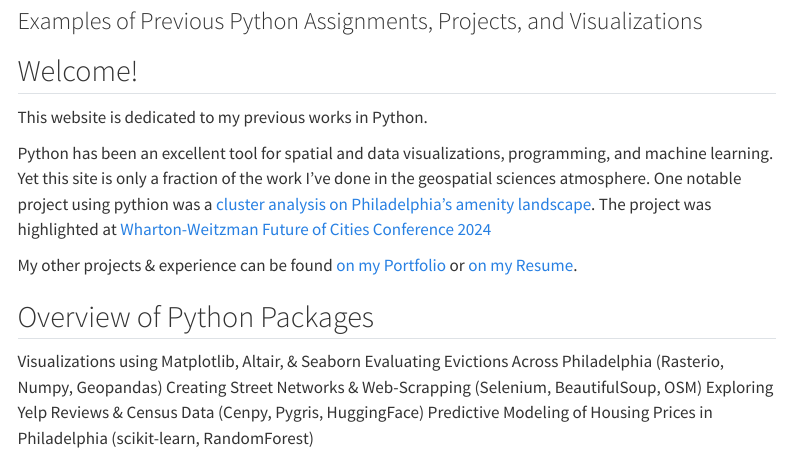
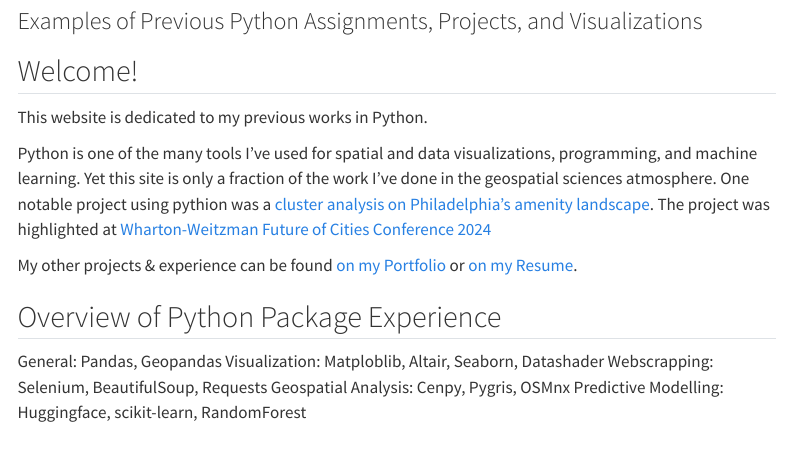
Before and after one commit to TrevorKap/Quarto-Python-Website, a Quarto document (index.qmd): the page in a window 1100 px wide, from 80 px down. Rendered offline with R 4.5, knitr and Pandoc in place of Quarto, with nearby package versions; menus at the side of the page are left out.

Commit message:
Update index.qmd

```diff
--- a/index.qmd
+++ b/index.qmd
@@ -7,16 +7,15 @@ subtitle: "Examples of Previous Python Assignments, Projects, and Visualizations
 
 This website is dedicated to my previous works in Python.
 
-Python has been an excellent tool for spatial and data visualizations, programming, and machine learning. Yet this site is only a fraction of the work I've done in the geospatial sciences atmosphere.
+Python is one of the many tools I've used for spatial and data visualizations, programming, and machine learning. Yet this site is only a fraction of the work I've done in the geospatial sciences atmosphere.
 One notable project using pythion was a [cluster analysis on Philadelphia's amenity landscape](https://luckylaharltim.github.io/MUSA_5500_Final/). The project was highlighted at [Wharton-Weitzman Future of Cities Conference 2024](https://www.linkedin.com/feed/update/urn:li:activity:7161942272912125952/)
 
 My other projects & experience can be found [on my Portfolio](https://trevorkap.github.io/Portfolio-Page/) or [on my Resume](https://drive.google.com/file/d/1s20csw_YlE92LhpNQgCxYG2uqU3rsgzv/view).
 
-## Overview of Python Packages
+## Overview of Python Package Experience
 
-
-Visualizations using Matplotlib, Altair, & Seaborn
-Evaluating Evictions Across Philadelphia (Rasterio, Numpy, Geopandas)
-Creating Street Networks & Web-Scrapping (Selenium, BeautifulSoup, OSM)
-Exploring Yelp Reviews & Census Data (Cenpy, Pygris, HuggingFace)
-Predictive Modeling of Housing Prices in Philadelphia (scikit-learn, RandomForest)
+General: Pandas, Geopandas
+Visualization: Matploblib, Altair, Seaborn, Datashader
+Webscrapping: Selenium, BeautifulSoup, Requests
+Geospatial Analysis: Cenpy, Pygris, OSMnx
+Predictive Modelling: Huggingface, scikit-learn, RandomForest
```
